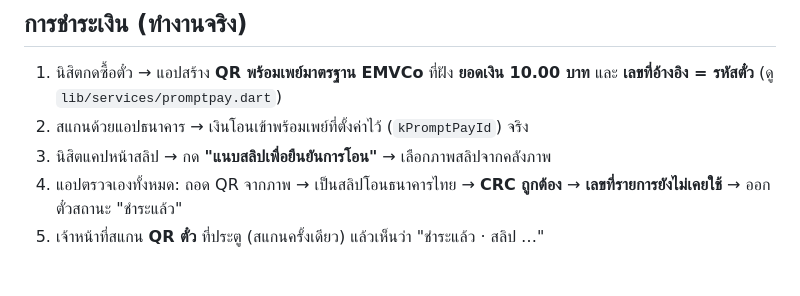
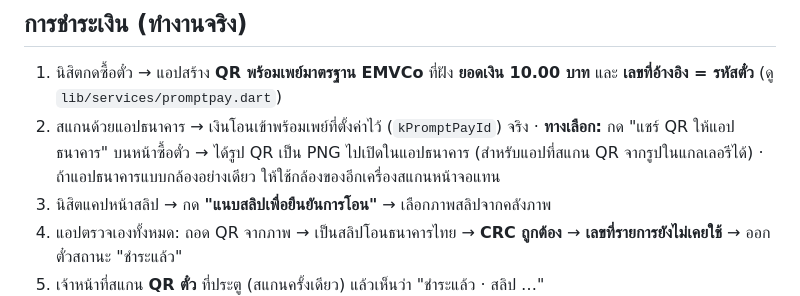
Before and after one commit to firstatipat-cpu/nu_fitticket, a Markdown page: README.md, the part around the change. Rendered like a GitHub page; blank space fills up the shorter version.

Commit message:
docs: how to share the PromptPay QR to a banking app

```diff
--- a/README.md
+++ b/README.md
@@ -68,6 +68,8 @@ keytool -genkeypair -v -keystore android/nu-fitticket-release.jks -storetype JKS
 1. นิสิตกดซื้อตั๋ว → แอปสร้าง **QR พร้อมเพย์มาตรฐาน EMVCo** ที่ฝัง **ยอดเงิน 10.00 บาท** และ
    **เลขที่อ้างอิง = รหัสตั๋ว** (ดู `lib/services/promptpay.dart`)
 2. สแกนด้วยแอปธนาคาร → เงินโอนเข้าพร้อมเพย์ที่ตั้งค่าไว้ (`kPromptPayId`) จริง
+   · **ทางเลือก:** กด "แชร์ QR ให้แอปธนาคาร" บนหน้าซื้อตั๋ว → ได้รูป QR เป็น PNG ไปเปิดในแอปธนาคาร
+     (สำหรับแอปที่สแกน QR จากรูปในแกลเลอรีได้) · ถ้าแอปธนาคารแบบกล้องอย่างเดียว ให้ใช้กล้องของอีกเครื่องสแกนหน้าจอแทน
 3. นิสิตแคปหน้าสลิป → กด **"แนบสลิปเพื่อยืนยันการโอน"** → เลือกภาพสลิปจากคลังภาพ
 4. แอปตรวจเองทั้งหมด: ถอด QR จากภาพ → เป็นสลิปโอนธนาคารไทย → **CRC ถูกต้อง** →
    **เลขที่รายการยังไม่เคยใช้** → ออกตั๋วสถานะ "ชำระแล้ว"
```
